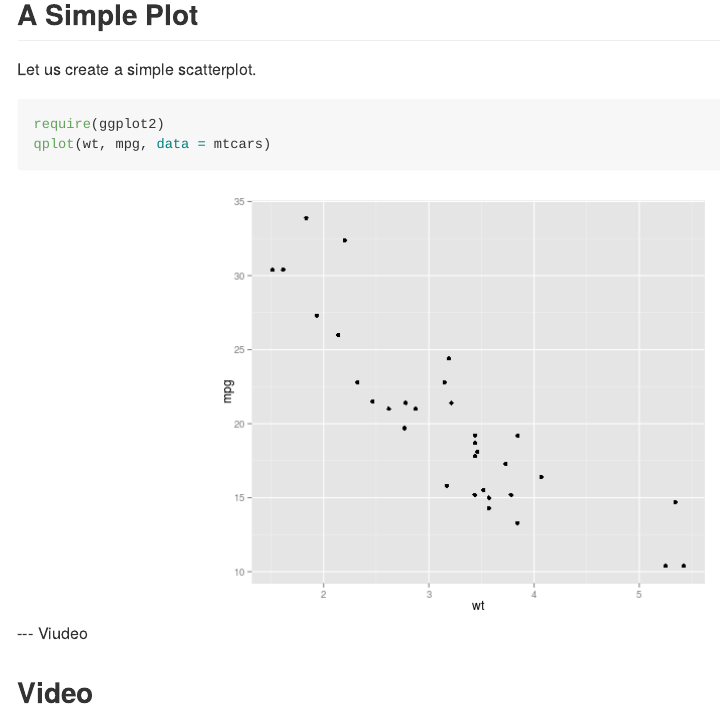
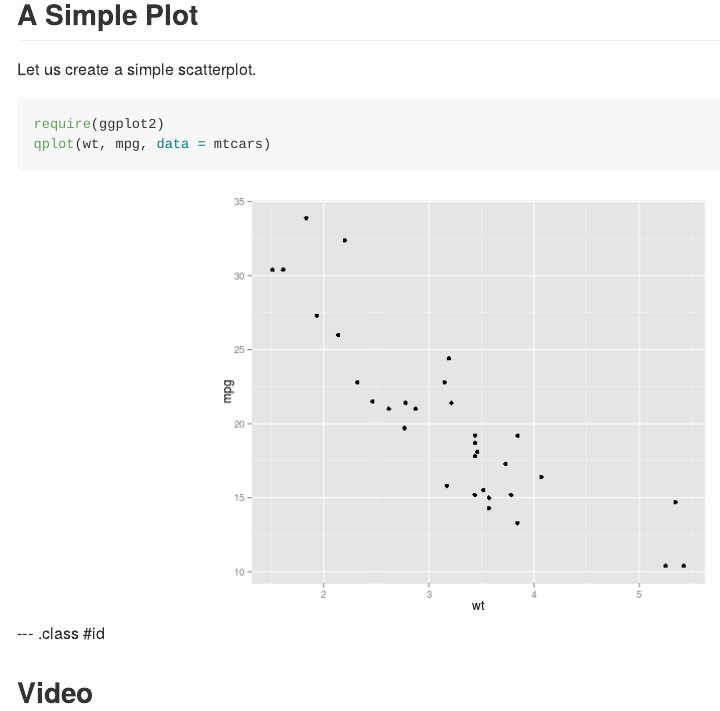
Before and after one commit to bartling/slides, an R Markdown document (index.Rmd): the page in a window 1100 px wide, from 700 px down. The pictures show the output file index.md that the author committed with the source, drawn offline in the style of GitHub.

Commit message:
publishing deck

````diff
--- a/index.Rmd
+++ b/index.Rmd
@@ -44,7 +44,8 @@ require(ggplot2)
 qplot(wt, mpg, data = mtcars)
 ```
 
----  Viudeo
+
+--- .class #id
 
 ## Video
 
````
Also changed, not shown: index.html, index.md.
